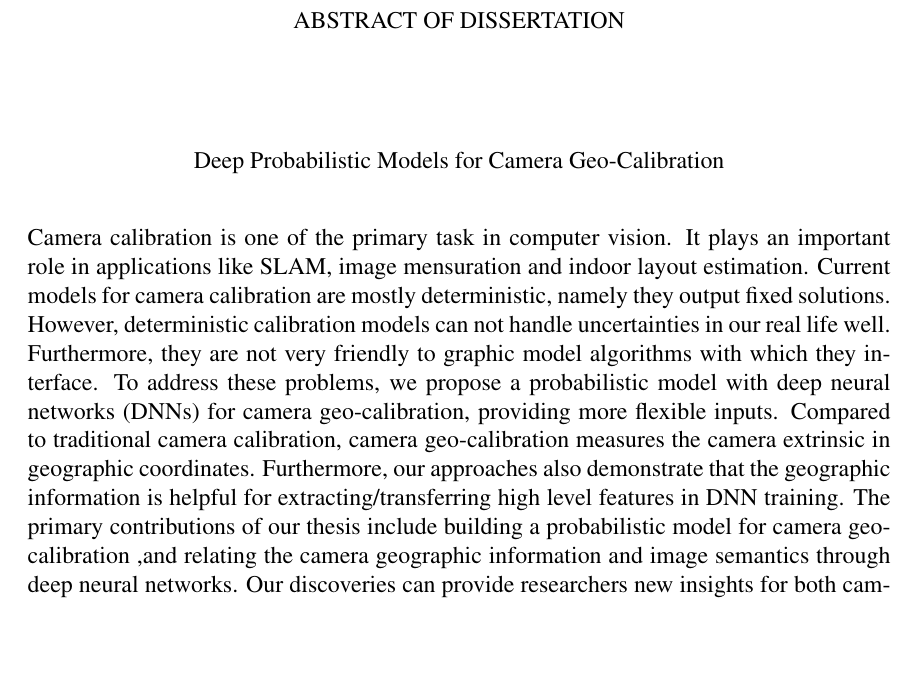
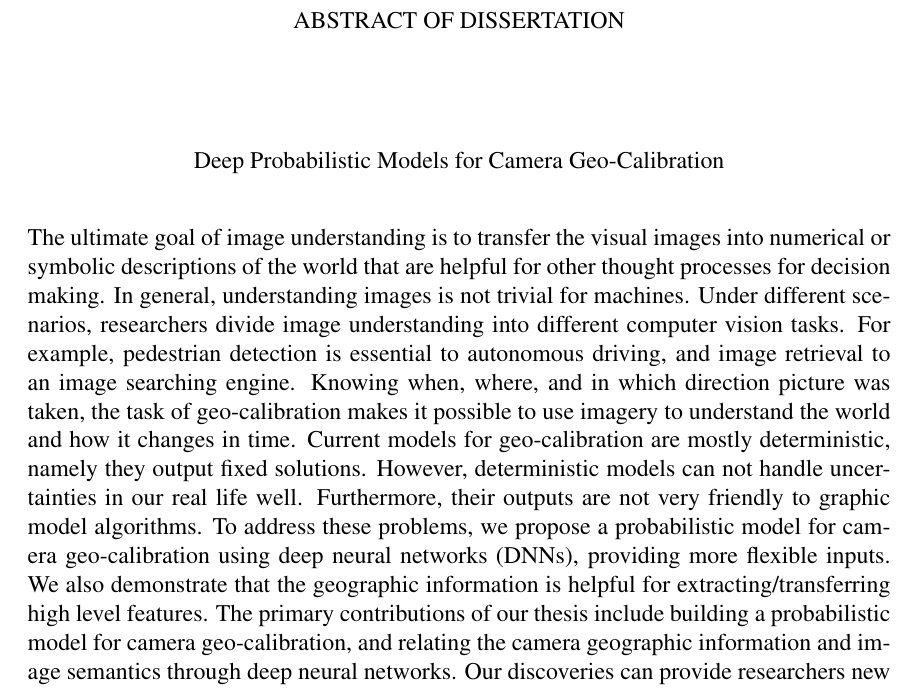
Before and after one commit to viibridges/dissertation, a LaTeX thesis (dissertation.tex): part of page 2 of 10, cut so that both start at the same text, the shorter picture padded with empty space. Compiled offline with pdfLaTeX.

Commit message:
change abstract

```diff
--- a/dissertation.tex
+++ b/dissertation.tex
@@ -40,26 +40,29 @@
 
 \abstract
 { \SingleSpacing
-Camera calibration is one of the primary task in computer vision.
-It plays an important role in applications like SLAM, image
-mensuration and indoor layout estimation. Current models for camera
-calibration are mostly deterministic, namely they output fixed
-solutions.
-However, deterministic calibration models can not handle uncertainties
-in our real life well. Furthermore, they are not very friendly to
-graphic model algorithms with which they interface.
-To address these problems, we propose a probabilistic model with deep
-neural networks (DNNs) for camera geo-calibration, providing more
-flexible inputs. Compared to traditional camera calibration,
-camera geo-calibration measures the camera extrinsic in geographic
-coordinates.  Furthermore, our approaches also demonstrate that the
+The ultimate goal of image understanding is to transfer the visual
+images into numerical or symbolic descriptions of the world
+that are helpful for other thought processes for decision making.
+In general, understanding images is not trivial for machines.
+Under different scenarios, researchers divide image
+understanding into different computer vision tasks. For example,
+pedestrian detection is essential to autonomous driving, and image
+retrieval to an image searching engine. Knowing when, where, and in
+which direction picture was taken, the task of geo-calibration makes
+it possible to use imagery to understand the world and how it changes
+in time. Current models for geo-calibration are mostly deterministic,
+namely they output fixed solutions. However, deterministic
+models can not handle uncertainties in our real life well.
+Furthermore, their outputs are not very friendly to graphic model
+algorithms. To address these problems, we propose a probabilistic
+model for camera geo-calibration using deep neural networks (DNNs),
+providing more flexible inputs. We also demonstrate that the
 geographic information is helpful for extracting/transferring high
-level features in DNN training.  The primary contributions of our
-thesis include building a probabilistic model for camera
-geo-calibration ,and relating the camera geographic information and
-image semantics through deep neural networks. Our discoveries can
-provide researchers new insights for both camera calibration and DNN
-training.
+level features. The primary contributions of our thesis include
+building a probabilistic model for camera geo-calibration, and
+relating the camera geographic information and image semantics through
+deep neural networks. Our discoveries can provide researchers new
+insights for both camera geo-calibration and DNN training.
 }
 \keywords{geo-calibration, deep neural networks, computer vision}
 
```
Also changed, not shown: junk.tex (+22 -0 lines).
